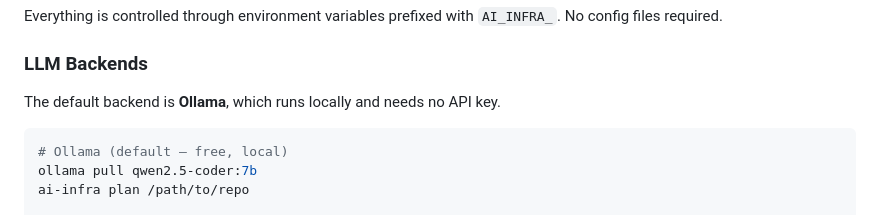
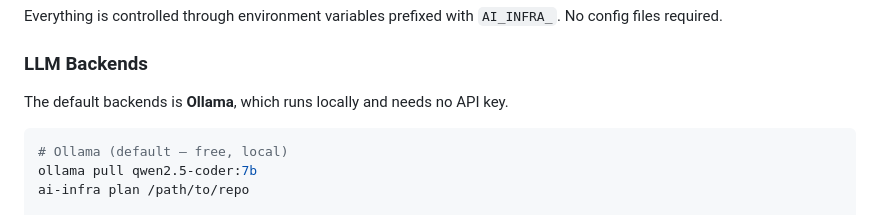
Before and after one commit to Maddy824/ai-infra-generator, a Markdown page: README.md, the part around the change. Rendered like a GitHub page.

````diff
--- a/README.md
+++ b/README.md
@@ -88,7 +88,7 @@ Everything is controlled through environment variables prefixed with `AI_INFRA_`
 
 ### LLM Backends
 
-The default backend is **Ollama**, which runs locally and needs no API key.
+The default backends is **Ollama**, which runs locally and needs no API key.
 
 ```bash
 # Ollama (default — free, local)
````
